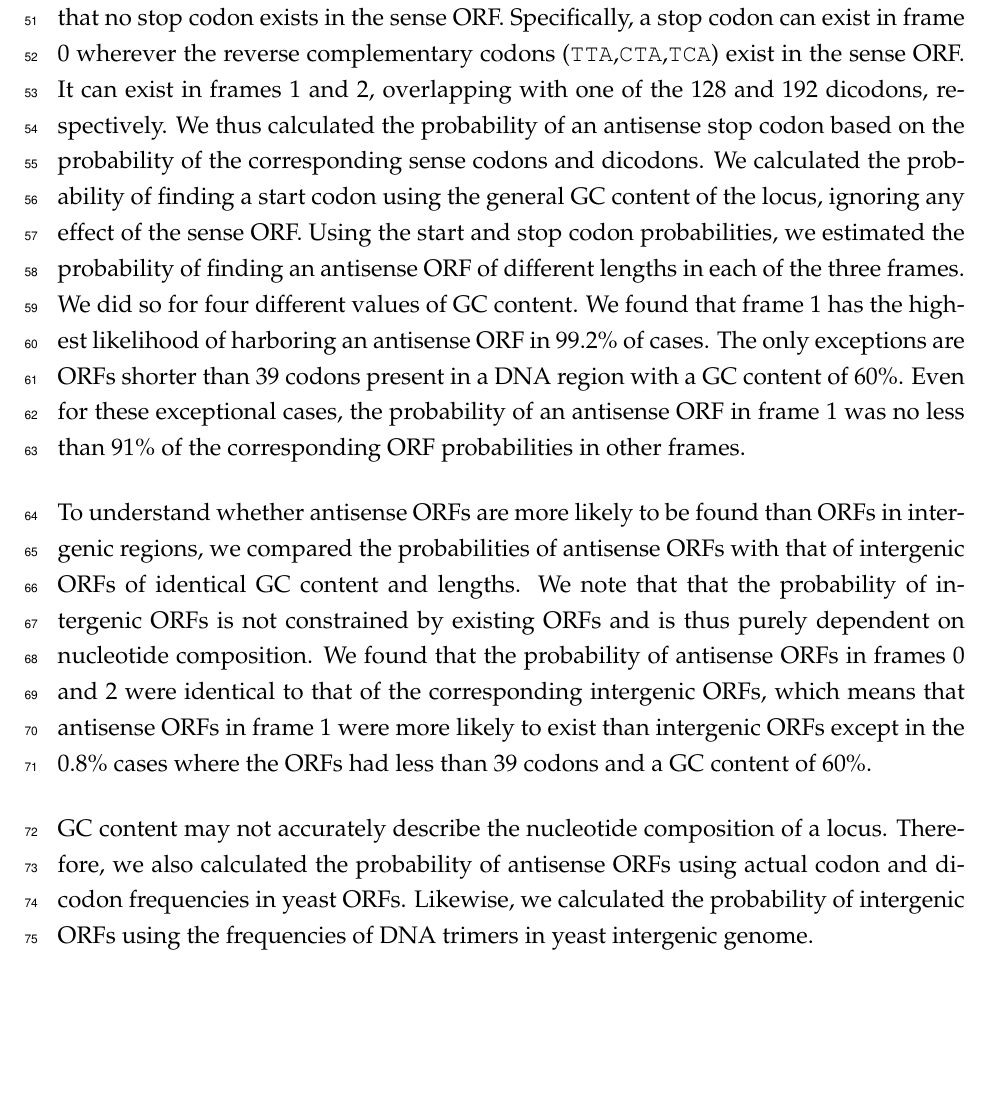
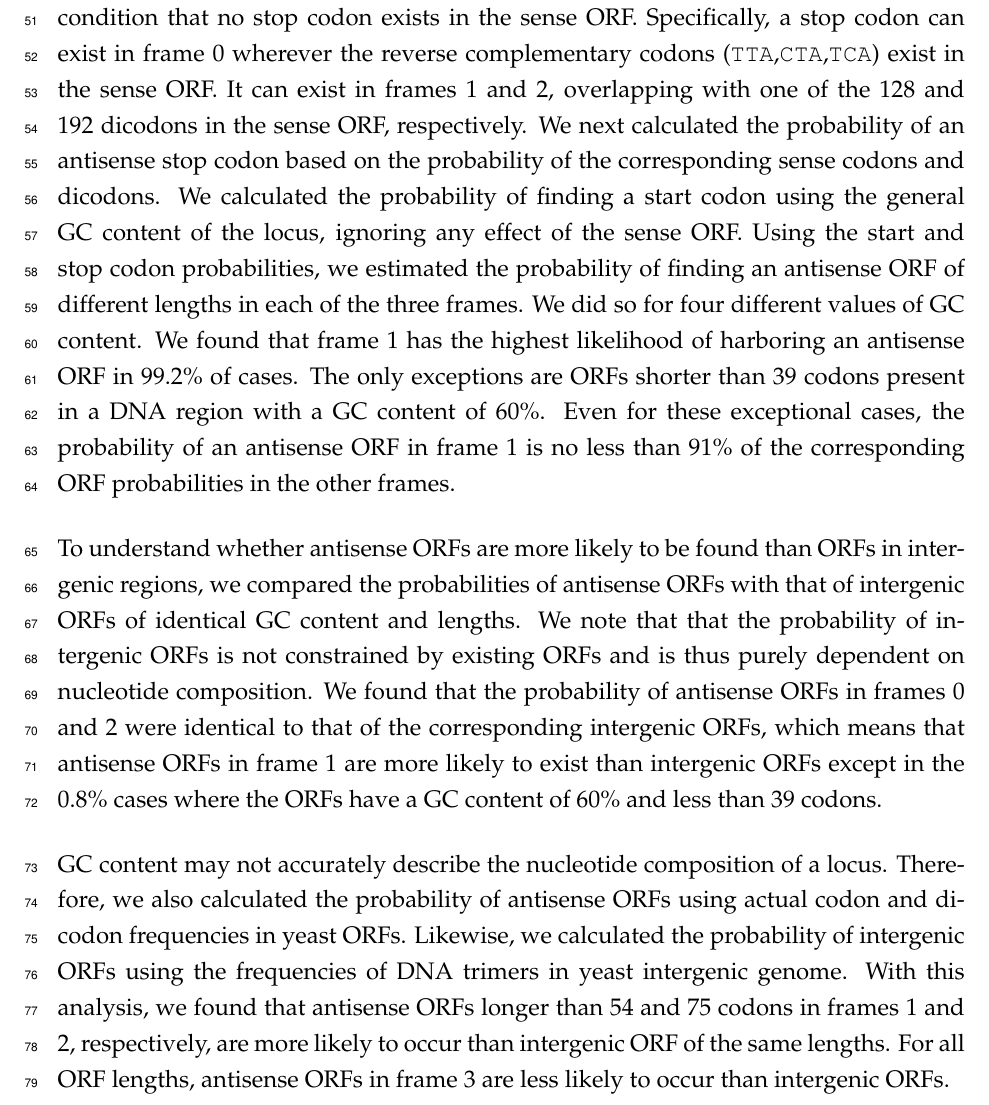
Before and after one commit to BharatRaviIyengar/DeNovoEvolution, a LaTeX document (Manuscripts/M2/antisense_genes.tex): part of page 3 of 6, cut so that both start at the same text, the shorter picture padded with empty space. Compiled offline with pdfLaTeX.

```diff
--- a/Manuscripts/M2/antisense_genes.tex
+++ b/Manuscripts/M2/antisense_genes.tex
@@ -65,11 +65,11 @@
 
 For any stretch of DNA to be an ORF, its sequence should contain 3$n$ nucleotides (with $n$ being at least 3), with a start codon that marks its beginning, and exactly one stop codon that marks its end. The absence of any stop codon within the DNA sequence is the most important factor in determining the existence of an ORF. That is because the likelihood of a premature stop codon increases exponentially with the ORF's length, whereas the likelihoods of a start codon and a terminal stop codon are independent of the ORF's length. Furthermore, overlapping DNA region between the sense and antisense ORF would mostly consist of non-terminal (internal) codons.
 
-Based on these considerations, we determined the probability of finding an antisense ORF. To this end, we calculated the probability of finding a stop codon the three antisense frames, given the nucleotide composition of sense ORF including the condition that no stop codon exists in the sense ORF. Specifically, a stop codon can exist in frame 0 wherever the reverse complementary codons (\texttt{TTA},\texttt{CTA},\texttt{TCA}) exist in the sense ORF. It can exist in frames 1 and 2, overlapping with one of the 128 and 192 dicodons, respectively. We thus calculated the probability of an antisense stop codon based on the probability of the corresponding sense codons and dicodons. We calculated the probability of finding a start codon using the general GC content of the locus, ignoring any effect of the sense ORF. Using the start and stop codon probabilities, we estimated the probability of finding an antisense ORF of different lengths in each of the three frames. We did so for four different values of GC content. We found that frame 1 has the highest likelihood of harboring an antisense ORF in 99.2\% of cases. The only exceptions are ORFs shorter than 39 codons present in a DNA region with a GC content of 60\%. Even for these exceptional cases, the probability of an antisense ORF in frame 1 was no less than 91\% of the corresponding ORF probabilities in other frames.
+Based on these considerations, we determined the probability of finding an antisense ORF. To this end, we calculated the probability of finding a stop codon in the three antisense frames, given the nucleotide composition of the sense ORF, including the condition that no stop codon exists in the sense ORF. Specifically, a stop codon can exist in frame 0 wherever the reverse complementary codons (\texttt{TTA},\texttt{CTA},\texttt{TCA}) exist in the sense ORF. It can exist in frames 1 and 2, overlapping with one of the 128 and 192 dicodons in the sense ORF, respectively. We next calculated the probability of an antisense stop codon based on the probability of the corresponding sense codons and dicodons. We calculated the probability of finding a start codon using the general GC content of the locus, ignoring any effect of the sense ORF. Using the start and stop codon probabilities, we estimated the probability of finding an antisense ORF of different lengths in each of the three frames. We did so for four different values of GC content. We found that frame 1 has the highest likelihood of harboring an antisense ORF in 99.2\% of cases. The only exceptions are ORFs shorter than 39 codons present in a DNA region with a GC content of 60\%. Even for these exceptional cases, the probability of an antisense ORF in frame 1 is no less than 91\% of the corresponding ORF probabilities in the other frames.
 
-To understand whether antisense ORFs are more likely to be found than ORFs in intergenic regions, we compared the probabilities of antisense ORFs with that of intergenic ORFs of identical GC content and lengths. We note that that the probability of intergenic ORFs is not constrained by existing ORFs and is thus purely dependent on nucleotide composition. We found that the probability of antisense ORFs in frames 0 and 2 were identical to that of the corresponding intergenic ORFs, which means that antisense ORFs in frame 1 were more likely to exist than intergenic ORFs except in the 0.8\% cases where the ORFs had less than 39 codons and a GC content of 60\%.
+To understand whether antisense ORFs are more likely to be found than ORFs in intergenic regions, we compared the probabilities of antisense ORFs with that of intergenic ORFs of identical GC content and lengths. We note that that the probability of intergenic ORFs is not constrained by existing ORFs and is thus purely dependent on nucleotide composition. We found that the probability of antisense ORFs in frames 0 and 2 were identical to that of the corresponding intergenic ORFs, which means that antisense ORFs in frame 1 are more likely to exist than intergenic ORFs except in the 0.8\% cases where the ORFs have a GC content of 60\% and less than 39 codons.
 
-GC content may not accurately describe the nucleotide composition of a locus. Therefore, we also calculated the probability of antisense ORFs using actual codon and dicodon frequencies in yeast ORFs. Likewise, we calculated the probability of intergenic ORFs using the frequencies of DNA trimers in yeast intergenic genome.
+GC content may not accurately describe the nucleotide composition of a locus. Therefore, we also calculated the probability of antisense ORFs using actual codon and dicodon frequencies in yeast ORFs. Likewise, we calculated the probability of intergenic ORFs using the frequencies of DNA trimers in yeast intergenic genome. With this analysis, we found that antisense ORFs longer than 54 and 75 codons in frames 1 and 2, respectively, are more likely to occur than intergenic ORF of the same lengths. For all ORF lengths, antisense ORFs in frame 3 are less likely to occur than intergenic ORFs.
 
 \section*{Discussion}
 
```
Also changed, not shown: Manuscripts/Figures/M2_main/frames.svg, Manuscripts/Figures/M2_main/pORF_antisense_scer.svg, Manuscripts/Figures/M2_main/pORFgain_antisense_dmelGC.svg, Manuscripts/Figures/M2_main/pORFgain_antisense_dmelWC.svg, Manuscripts/Figures/M2_main/pORFgain_antisense_scerGC.svg, Manuscripts/Figures/M2_main/pORFgain_antisense_scerWC.svg, Manuscripts/Figures/M2_main/pORFloss_antisense_dmelGC.svg, Manuscripts/Figures/M2_main/pORFloss_antisense_dmelWC.svg, Manuscripts/Figures/M2_main/pORFloss_antisense_scerGC.svg, Manuscripts/Figures/M2_main/pORFloss_antisense_scerWC.svg, Manuscripts/M2/antisense_genes.tex (2 more changed lines), 1 other file.
